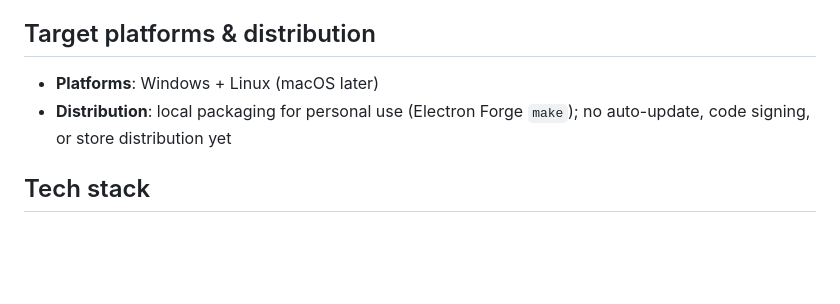
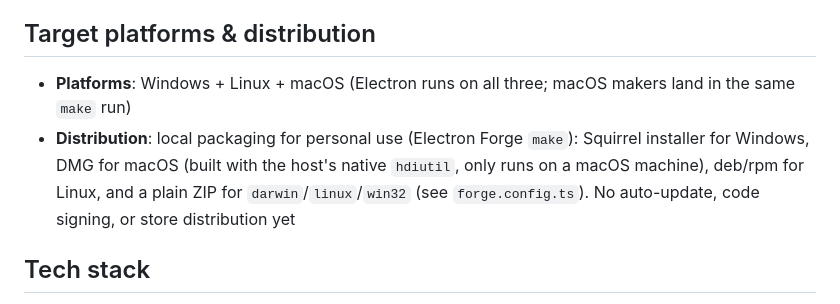
Before and after one commit to fellow99/deepseek-harness-desktop, a Markdown page: README.md, the part around the change. GitHub-like rendering; blank space fills up the shorter version.

```diff
--- a/README.md
+++ b/README.md
@@ -50,8 +50,8 @@ Key point: **the renderer loads localhost same-origin — zero CORS, zero auth,
 
 ## Target platforms & distribution
 
-- **Platforms**: Windows + Linux (macOS later)
-- **Distribution**: local packaging for personal use (Electron Forge `make`); no auto-update, code signing, or store distribution yet
+- **Platforms**: Windows + Linux + macOS (Electron runs on all three; macOS makers land in the same `make` run)
+- **Distribution**: local packaging for personal use (Electron Forge `make`): Squirrel installer for Windows, DMG for macOS (built with the host's native `hdiutil`, only runs on a macOS machine), deb/rpm for Linux, and a plain ZIP for `darwin`/`linux`/`win32` (see `forge.config.ts`). No auto-update, code signing, or store distribution yet
 
 ## Tech stack
 
```
Also changed, not shown: README_zh.md (+2 -2 lines).
